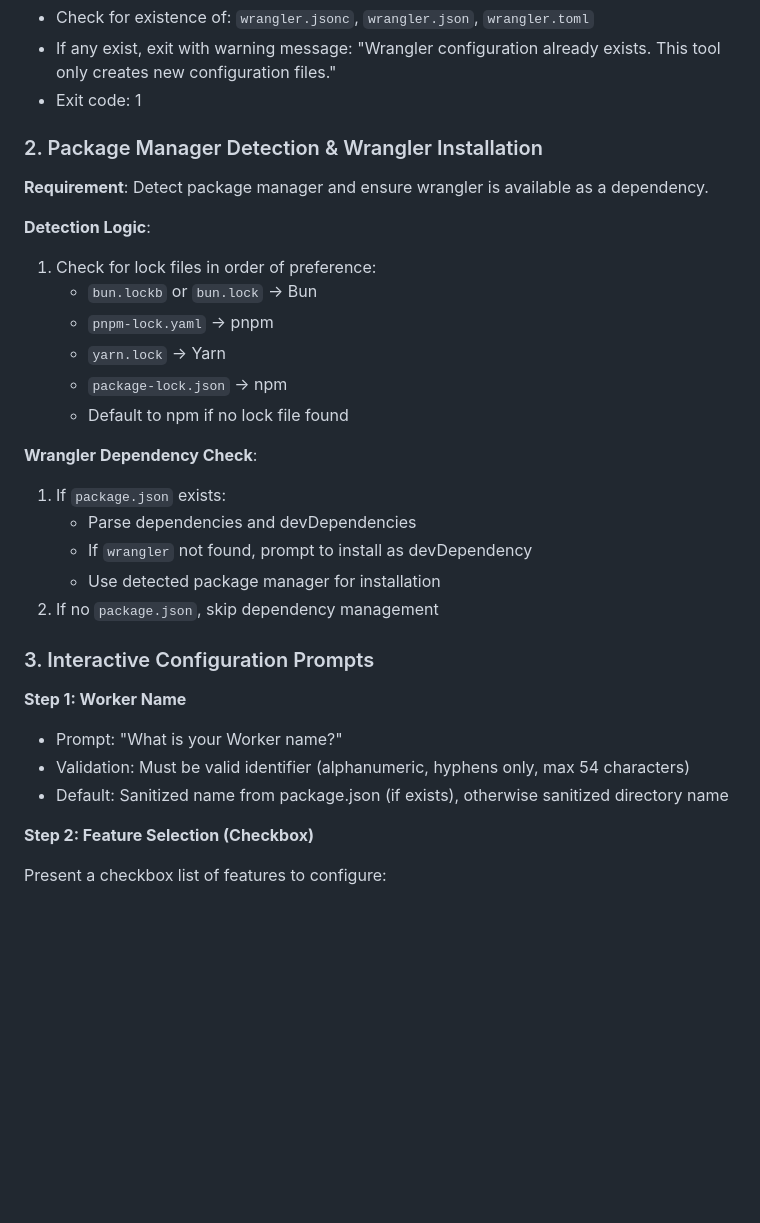
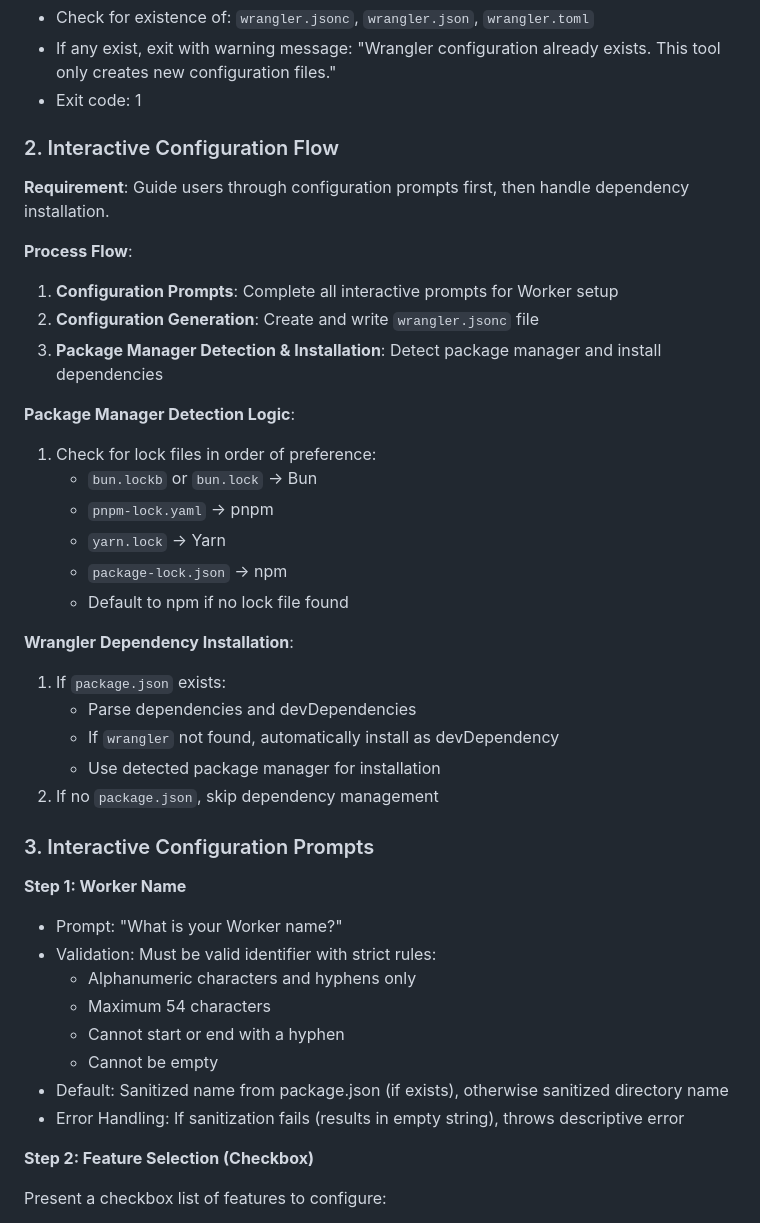
Before and after one commit to monorepo-rocks/monorepo-rocks, a Markdown page: apps/create-wrangler-config/PRD.md, the part around the change. Drawn GitHub-style; blank space fills up the shorter version.

Commit message:
chore: update PRD.md to reflect reality

```diff
--- a/apps/create-wrangler-config/PRD.md
+++ b/apps/create-wrangler-config/PRD.md
@@ -53,11 +53,17 @@ cd my-worker-project && npm create wrangler-config@latest
 - If any exist, exit with warning message: "Wrangler configuration already exists. This tool only creates new configuration files."
 - Exit code: 1
 
-### 2. Package Manager Detection & Wrangler Installation
+### 2. Interactive Configuration Flow
 
-**Requirement**: Detect package manager and ensure wrangler is available as a dependency.
+**Requirement**: Guide users through configuration prompts first, then handle dependency installation.
 
-**Detection Logic**:
+**Process Flow**:
+
+1. **Configuration Prompts**: Complete all interactive prompts for Worker setup
+2. **Configuration Generation**: Create and write `wrangler.jsonc` file
+3. **Package Manager Detection & Installation**: Detect package manager and install dependencies
+
+**Package Manager Detection Logic**:
 
 1. Check for lock files in order of preference:
    - `bun.lockb` or `bun.lock` → Bun
@@ -66,11 +72,11 @@ cd my-worker-project && npm create wrangler-config@latest
    - `package-lock.json` → npm
    - Default to npm if no lock file found
 
-**Wrangler Dependency Check**:
+**Wrangler Dependency Installation**:
 
 1. If `package.json` exists:
    - Parse dependencies and devDependencies
-   - If `wrangler` not found, prompt to install as devDependency
+   - If `wrangler` not found, automatically install as devDependency
    - Use detected package manager for installation
 2. If no `package.json`, skip dependency management
 
@@ -79,8 +85,13 @@ cd my-worker-project && npm create wrangler-config@latest
 **Step 1: Worker Name**
 
 - Prompt: "What is your Worker name?"
-- Validation: Must be valid identifier (alphanumeric, hyphens only, max 54 characters)
+- Validation: Must be valid identifier with strict rules:
+  - Alphanumeric characters and hyphens only
+  - Maximum 54 characters
+  - Cannot start or end with a hyphen
+  - Cannot be empty
 - Default: Sanitized name from package.json (if exists), otherwise sanitized directory name
+- Error Handling: If sanitization fails (results in empty string), throws descriptive error
 
 **Step 2: Feature Selection (Checkbox)**
 
```
